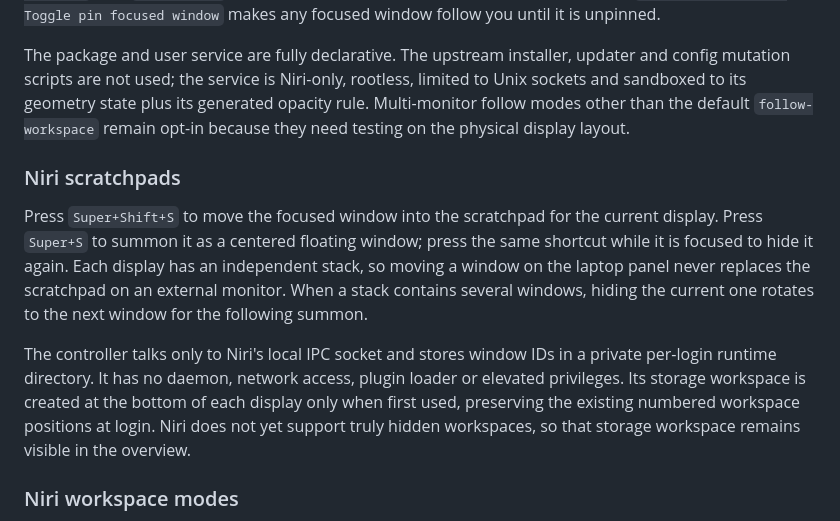
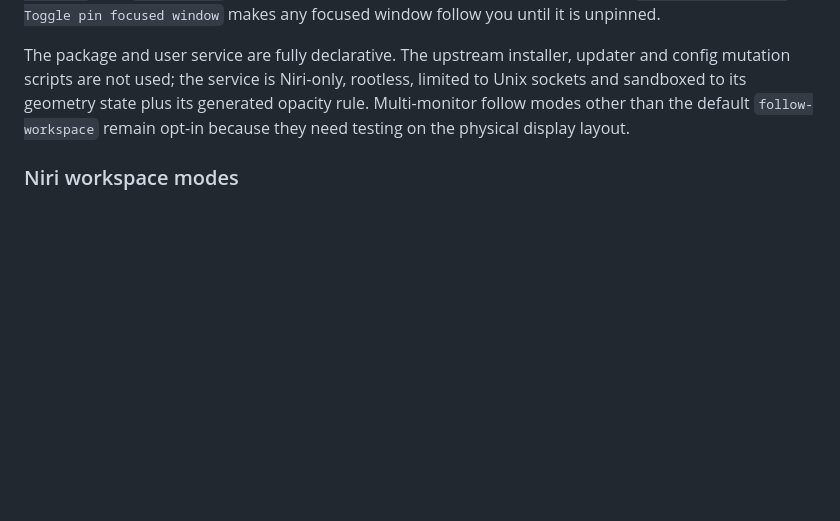
Before and after one commit to MarianoMiguel/nixos-config, a Markdown page: README.md, the part around the change. Drawn GitHub-style; blank space fills up the shorter version.

Commit message:
README: drop the scratchpad section

```diff
--- a/README.md
+++ b/README.md
@@ -240,22 +240,6 @@ generated opacity rule. Multi-monitor follow modes other than the default
 `follow-workspace` remain opt-in because they need testing on the physical
 display layout.
 
-### Niri scratchpads
-
-Press `Super+Shift+S` to move the focused window into the scratchpad for the
-current display. Press `Super+S` to summon it as a centered floating window;
-press the same shortcut while it is focused to hide it again. Each display has
-an independent stack, so moving a window on the laptop panel never replaces the
-scratchpad on an external monitor. When a stack contains several windows,
-hiding the current one rotates to the next window for the following summon.
-
-The controller talks only to Niri's local IPC socket and stores window IDs in a
-private per-login runtime directory. It has no daemon, network access, plugin
-loader or elevated privileges. Its storage workspace is created at the bottom
-of each display only when first used, preserving the existing numbered
-workspace positions at login. Niri does not yet support truly hidden
-workspaces, so that storage workspace remains visible in the overview.
-
 ### Niri workspace modes
 
 Every workspace has one of three window modes, switched per monitor from the
```
